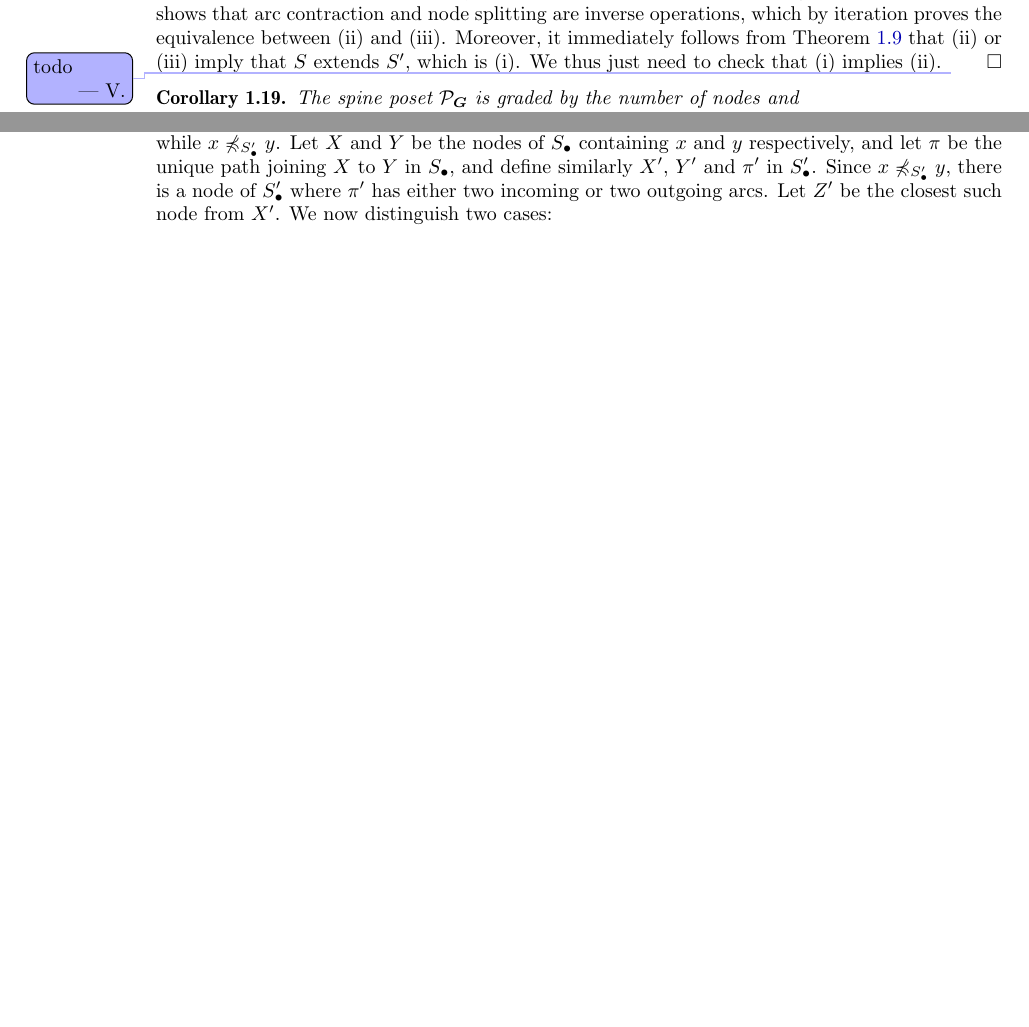
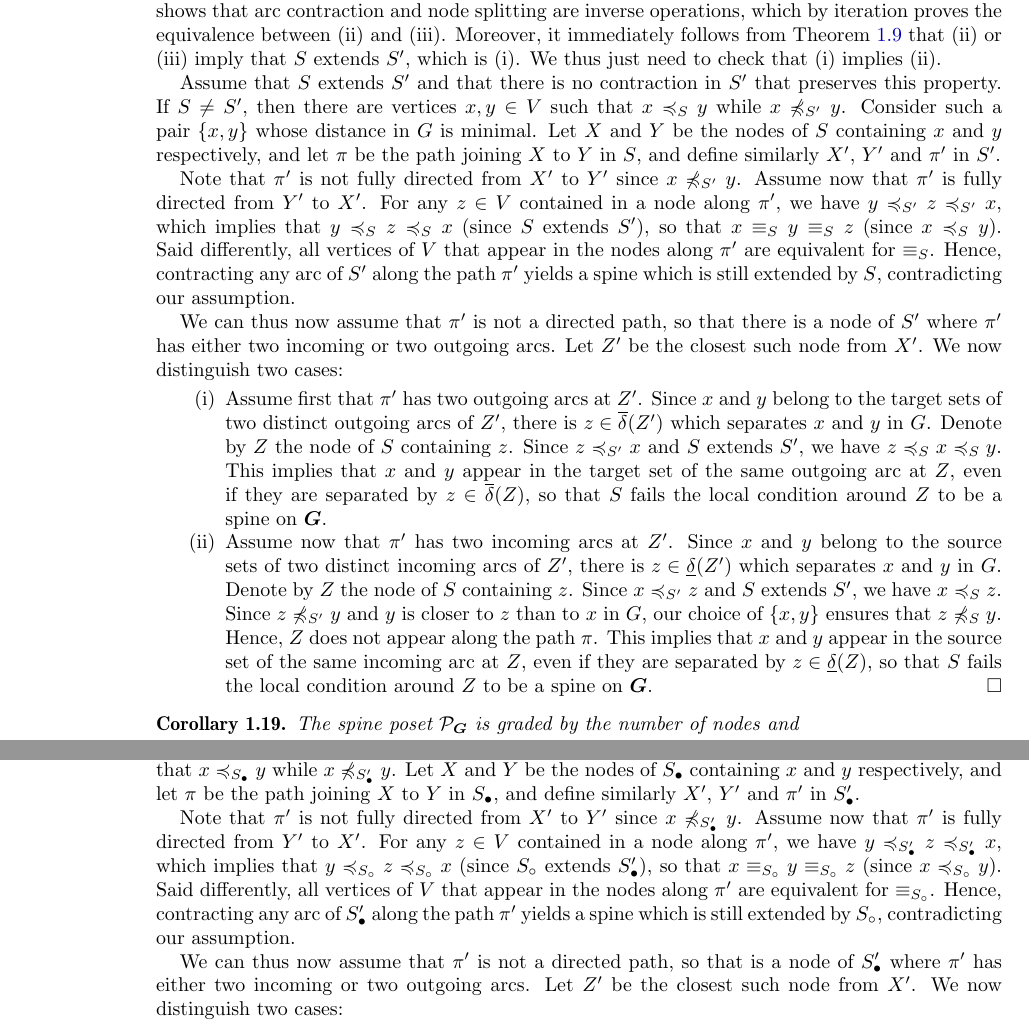
Before and after one commit to GuillaumeLaplante-Anfossi/blockgraph, a LaTeX paper (draft/blockgraph.tex): two parts of pages 8 and 16 of 25 before the commit and two parts of pages 8 and 17 of 25 after it, joined at a grey line, cut so that both start at the same text, the shorter picture padded with empty space. Compiled offline with pdfLaTeX.

Commit message:
proof spine poset

```diff
--- a/draft/blockgraph.tex
+++ b/draft/blockgraph.tex
@@ -706,16 +706,37 @@ We now connect arc contractions and node splittings with the spine poset.
   This shows that arc contraction and node splitting are inverse operations, which by iteration proves the equivalence between (ii) and (iii).
   Moreover, it immediately follows from \cref{def:preorderSpine} that (ii) or (iii) imply that~$\spine$ extends~$\spine'$, which is (i).
   We thus just need to check that (i) implies (ii).
-    \vincent{todo}
-%  Assume thus that~$\spine$ extends~$\spine'$.
-%  Since~${\preccurlyeq_{\spine}} \supseteq {\preccurlyeq_{\spine'}}$, we have~${\equiv_{\spine}} \supseteq {\equiv_{\spine'}}$, so that the nodes of~$\spine$ are disjoint unions of the nodes of~$\spine'$.
-%  We now distinguish two cases:
-%  \begin{itemize}
-%    \item Assume first that the nodes of~$\spine$ are precisely the nodes of~$\spine'$. We conclude that~$\spine = \spine'$.
-%    \vincent{todo}
-%    \item Assume now that there is a node~$X$ of~$\spine$ and at least two nodes~$X'_1, X'_2$ of~$\spine'$ such that~$X \supseteq X'_1 \sqcup X'_2$.
-%    \qedhere
-%  \end{itemize}
+
+  Assume that~$\spine$ extends~$\spine'$ and that there is no contraction in~$\spine'$ that preserves this property.
+  If~$\spine \ne \spine'$, then there are vertices~$x, y \in \vertexSet$ such that~$x \preccurlyeq_{\spine} y$ while~$x \not\preccurlyeq_{\spine'} y$.
+  Consider such a pair~$\{x,y\}$ whose distance in~$\Graph$ is minimal.
+  Let~$X$ and~$Y$ be the nodes of~$\spine$ containing~$x$ and~$y$ respectively, and let~$\pi$ be the path joining~$X$ to~$Y$ in~$\spine$, and define similarly~$X'$, $Y'$ and~$\pi'$~in~$\spine'$.
+
+  Note that~$\pi'$ is not fully directed from~$X'$ to~$Y'$ since~$x \not\preccurlyeq_{\spine'} y$.
+  Assume now that~$\pi'$ is fully directed from~$Y'$ to~$X'$.
+  For any~$z \in \vertexSet$ contained in a node along~$\pi'$, we have~$y \preccurlyeq_{\spine'} z \preccurlyeq_{\spine'} x$, which implies that~$y \preccurlyeq_{\spine} z \preccurlyeq_{\spine} x$ (since~$\spine$ extends~$\spine'$), so that~$x \equiv_{\spine} y \equiv_{\spine} z$ (since~$x \preccurlyeq_{\spine} y$).
+  Said differently, all vertices of~$\vertexSet$ that appear in the nodes along~$\pi'$ are equivalent for~$\equiv_{\spine}$.
+  Hence, contracting any arc of~$\spine'$ along the path~$\pi'$ yields a spine which is still extended by~$\spine$, contradicting our assumption.
+
+  We can thus now assume that~$\pi'$ is not a directed path, so that there is a node of~$\spine'$ where~$\pi'$ has either two incoming or two outgoing arcs.
+  Let~$Z'$ be the closest such node from~$X'$.
+  We now distinguish two cases:
+  \begin{enumerate}[(i)]
+    \item Assume first that~$\pi'$ has two outgoing arcs at~$Z'$.
+    Since~$x$ and~$y$ belong to the target sets of two distinct outgoing arcs of~$Z'$, there is~$z \in \Up[Z']$ which separates~$x$ and~$y$ in~$\Graph$.
+    Denote by~$Z$ the node of~$\spine$ containing~$z$.
+    Since~$z \preccurlyeq_{\spine'} x$ and~$\spine$ extends~$\spine'$, we have~$z \preccurlyeq_{\spine} x \preccurlyeq_{\spine} y$.
+    This implies that~$x$ and~$y$ appear in the target set of the same outgoing arc at~$Z$, even if they are separated by~$z \in \Up[Z]$, so that~$\spine$ fails the local condition around~$Z$ to be a spine~on~$\decoratedGraph$.
+    %
+    \item Assume now that~$\pi'$ has two incoming arcs at~$Z'$.
+    Since~$x$ and~$y$ belong to the source sets of two distinct incoming arcs of~$Z'$, there is~$z \in \Down[Z']$ which separates~$x$ and~$y$ in~$\Graph$.
+    Denote by~$Z$ the node of~$\spine$ containing~$z$.
+    Since~$x \preccurlyeq_{\spine'} z$ and~$\spine$ extends~$\spine'$, we have~$x \preccurlyeq_{\spine} z$.
+    Since~$z \not\preccurlyeq_{\spine'} y$ and~$y$ is closer to~$z$ than to~$x$ in~$\Graph$, our choice of~$\{x,y\}$ ensures that~$z \not\preccurlyeq_{\spine} y$.
+    Hence, $Z$ does not appear along the path~$\pi$.
+    This implies that~$x$ and~$y$ appear in the source set of the same incoming arc at~$Z$, even if they are separated by~$z \in \Down[Z]$, so that~$\spine$ fails the local condition around~$Z$ to be a spine~on~$\decoratedGraph$.
+    \qedhere
+  \end{enumerate}
 \end{proof}
 
 \begin{corollary}
@@ -1783,11 +1804,19 @@ The next statement should morally be though as the definition of~$\surjectionSpi
   The spines on~$\decoratedGraph_\bullet$ extended by~$\spine_\circ$ clearly form a lower ideal~$I$ of the extension order.
   Observe that~$\surjectionSpines(\spine_\circ)$ belongs to~$I$ by \cref{lem:refinementSpines1}, and that~$\surjectionSpines(\spine_\circ)$ is extension maximal in~$I$ since each node of~$\spine_\circ$ is the disjoint union of incomparable nodes in~$\surjectionSpines(\spine_\circ)$ by \cref{def:refinementSpines}.
   To conclude, we thus just need to prove that~$I$ has a unique maximal element.
+
   Assume by contradiction that there are two distinct extension maximal spines~$\spine_\bullet, \spine_\bullet'$ on~$\decoratedGraph_\bullet$ extended by~$\spine_\circ$.
   Hence, there are vertices~$x,y \in \vertexSet$ such that~$x \preccurlyeq_{\spine_\bullet} y$ while~$x \not\preccurlyeq_{\spine_\bullet'} y$, or~$x \not\preccurlyeq_{\spine_\bullet} y$ while~$x \preccurlyeq_{\spine_\bullet'} y$.
-  Consider such a pair~$\{x,y\}$ whose distance in~$\Maple$ is minimal, and assume for instance that~$x \preccurlyeq_{\spine_\bullet} y$ while~$x \not\preccurlyeq_{\spine_\bullet'} y$.
-  Let~$X$ and~$Y$ be the nodes of~$\spine_\bullet$ containing~$x$ and~$y$ respectively, and let~$\pi$ be the unique path joining~$X$ to~$Y$ in~$\spine_\bullet$, and define similarly~$X'$, $Y'$ and~$\pi'$ in~$\spine_\bullet'$.
-  Since~$x \not\preccurlyeq_{\spine_\bullet'} y$, there is a node of~$\spine_\bullet'$ where~$\pi'$ has either two incoming or two outgoing arcs.
+  Consider such a pair~$\{x,y\}$ whose distance in~$\Graph$ is minimal, and assume for instance that~$x \preccurlyeq_{\spine_\bullet} y$ while~$x \not\preccurlyeq_{\spine_\bullet'} y$.
+  Let~$X$ and~$Y$ be the nodes of~$\spine_\bullet$ containing~$x$ and~$y$ respectively, and let~$\pi$ be the path joining~$X$ to~$Y$ in~$\spine_\bullet$, and define similarly~$X'$, $Y'$ and~$\pi'$ in~$\spine_\bullet'$.
+
+  Note that~$\pi'$ is not fully directed from~$X'$ to~$Y'$ since~$x \not\preccurlyeq_{\spine_\bullet'} y$.
+  Assume now that~$\pi'$ is fully directed from~$Y'$ to~$X'$.
+  For any~$z \in \vertexSet$ contained in a node along~$\pi'$, we have~$y \preccurlyeq_{\spine_\bullet'} z \preccurlyeq_{\spine_\bullet'} x$, which implies that~$y \preccurlyeq_{\spine_\circ} z \preccurlyeq_{\spine_\circ} x$ (since~$\spine_\circ$ extends~$\spine_\bullet'$), so that~$x \equiv_{\spine_\circ} y \equiv_{\spine_\circ} z$ (since~$x \preccurlyeq_{\spine_\circ} y$).
+  Said differently, all vertices of~$\vertexSet$ that appear in the nodes along~$\pi'$ are equivalent for~$\equiv_{\spine_\circ}$.
+  Hence, contracting any arc of~$\spine_\bullet'$ along the path~$\pi'$ yields a spine which is still extended by~$\spine_\circ$, contradicting our assumption.
+
+  We can thus now assume that~$\pi'$ is not a directed path, so that is a node of~$\spine_\bullet'$ where~$\pi'$ has either two incoming or two outgoing arcs.
   Let~$Z'$ be the closest such node from~$X'$.
   We now distinguish two cases:
   \begin{enumerate}[(i)]
```
Also changed, not shown: draft/blockgraph.tex (11 more changed lines).
